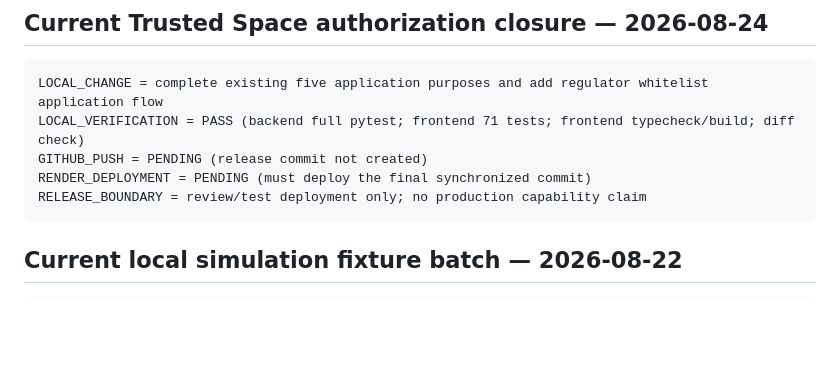
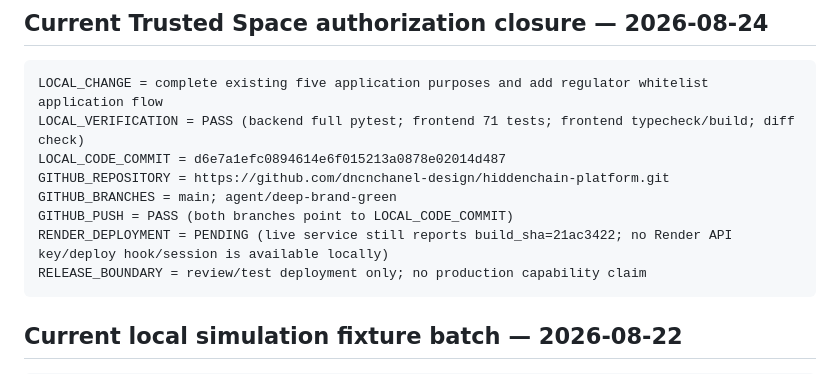
Before and after one commit to dncnchanel-design/hiddenchain-platform, a Markdown page: docs/backend-implementation/10_RELEASE_SYNC.md, the part around the change. GitHub-like rendering; blank space fills up the shorter version.

Commit message:
docs: record authorization release sync status

````diff
--- a/docs/backend-implementation/10_RELEASE_SYNC.md
+++ b/docs/backend-implementation/10_RELEASE_SYNC.md
@@ -5,8 +5,11 @@
 ```text
 LOCAL_CHANGE = complete existing five application purposes and add regulator whitelist application flow
 LOCAL_VERIFICATION = PASS (backend full pytest; frontend 71 tests; frontend typecheck/build; diff check)
-GITHUB_PUSH = PENDING (release commit not created)
-RENDER_DEPLOYMENT = PENDING (must deploy the final synchronized commit)
+LOCAL_CODE_COMMIT = d6e7a1efc0894614e6f015213a0878e02014d487
+GITHUB_REPOSITORY = https://github.com/dncnchanel-design/hiddenchain-platform.git
+GITHUB_BRANCHES = main; agent/deep-brand-green
+GITHUB_PUSH = PASS (both branches point to LOCAL_CODE_COMMIT)
+RENDER_DEPLOYMENT = PENDING (live service still reports build_sha=21ac3422; no Render API key/deploy hook/session is available locally)
 RELEASE_BOUNDARY = review/test deployment only; no production capability claim
 ```
 
````
Also changed, not shown: docs/backend-implementation/05_PROGRESS.md (+1 -1 lines), docs/backend-implementation/09_WORKSTREAMS.md (+1 -1 lines).
